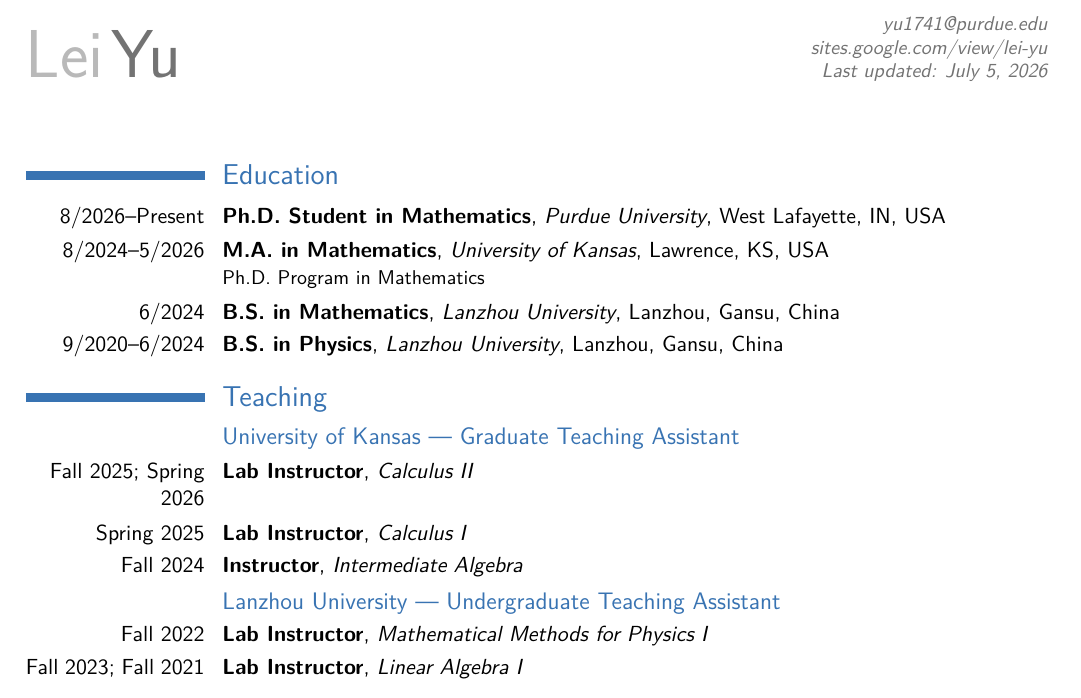
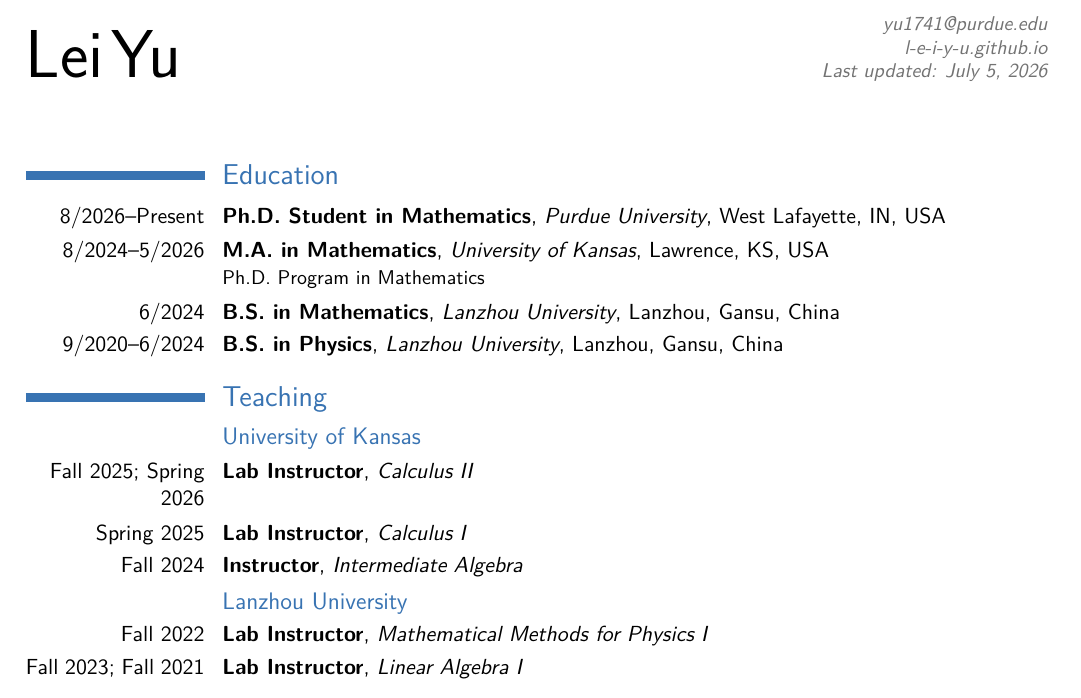
Before and after one commit to l-e-i-y-u/l-e-i-y-u.github.io, a LaTeX CV (cv/lei_yu_cv_moderncv.tex): part of page 1 of 2, cut so that both start at the same text. Compiled offline with XeLaTeX.

Commit message:
Update CV homepage and styling

```diff
--- a/cv/lei_yu_cv_moderncv.tex
+++ b/cv/lei_yu_cv_moderncv.tex
@@ -9,6 +9,8 @@
 \moderncvstyle[nosymbols]{classic}
 \renewcommand*{\emailsymbol}{}
 \renewcommand*{\homepagesymbol}{}
+\renewcommand*{\firstnamestyle}[1]{{\namefont\textcolor{black}{#1}}}
+\renewcommand*{\lastnamestyle}[1]{{\namefont\textcolor{black}{#1}}}
 
 \usepackage[english]{babel}
 \usepackage[scale=0.84]{geometry}
@@ -17,7 +19,7 @@
 % Personal information
 \name{Lei}{Yu}
 \email{yu1741@purdue.edu}
-\homepage{sites.google.com/view/lei-yu}
+\homepage{l-e-i-y-u.github.io}
 \extrainfo{Last updated: July 5, 2026}
 
 \begin{document}
@@ -47,7 +49,7 @@
   {}{}
 
 \section{Teaching}
-\subsection{University of Kansas --- Graduate Teaching Assistant}
+\subsection{University of Kansas}
 \cventry{Fall 2025; Spring 2026}
   {Lab Instructor}
   {Calculus II}{}{}{}
@@ -58,7 +60,7 @@
   {Instructor}
   {Intermediate Algebra}{}{}{}
 
-\subsection{Lanzhou University --- Undergraduate Teaching Assistant}
+\subsection{Lanzhou University}
 \cventry{Fall 2022}
   {Lab Instructor}
   {Mathematical Methods for Physics I}{}{}{}
```
Also changed, not shown: Makefile, README.md, assets/Lei-Yu-CV.pdf.
